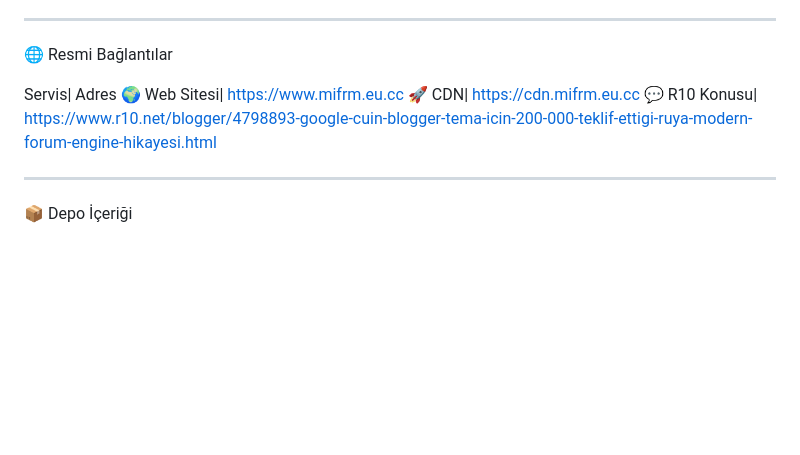
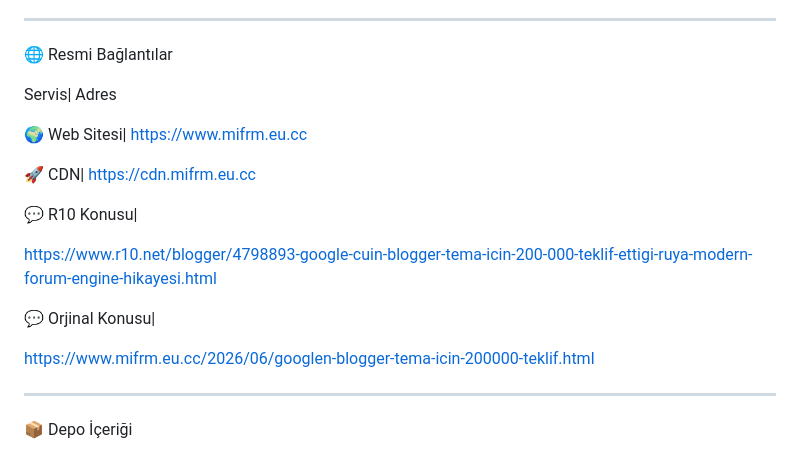
Before and after one commit to xmifrmx/tr, a Markdown page: README.md, the part around one of its changes. GitHub-like rendering; blank space fills up the shorter version.

Commit message:
Fix language links and add original topic in README
Updated language links and added original topic reference.

```diff
--- a/README.md
+++ b/README.md
@@ -23,9 +23,19 @@ Her sürüm yayınlanmadan önce performans, güvenlik, SEO, erişilebilirlik, t
 🌐 Resmi Bağlantılar
 
 Servis| Adres
+
 🌍 Web Sitesi| https://www.mifrm.eu.cc
+
 🚀 CDN| https://cdn.mifrm.eu.cc
-💬 R10 Konusu| https://www.r10.net/blogger/4798893-google-cuin-blogger-tema-icin-200-000-teklif-ettigi-ruya-modern-forum-engine-hikayesi.html
+
+💬 R10 Konusu|
+
+https://www.r10.net/blogger/4798893-google-cuin-blogger-tema-icin-200-000-teklif-ettigi-ruya-modern-forum-engine-hikayesi.html
+
+💬 Orjinal Konusu|
+
+https://www.mifrm.eu.cc/2026/06/googlen-blogger-tema-icin-200000-teklif.html
+
 
 ---
 
```
Also changed, not shown: other parts of README.md (+2 -2 lines).
